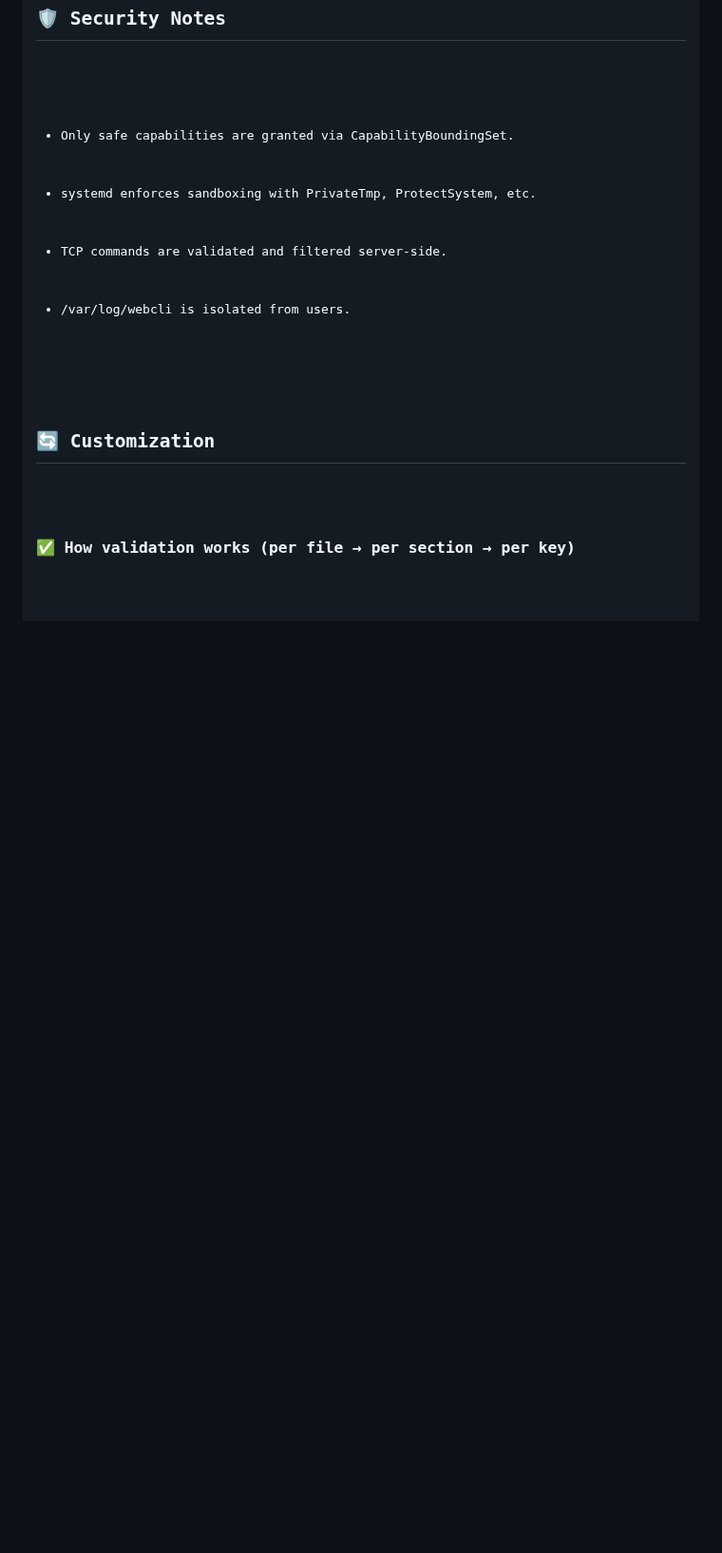
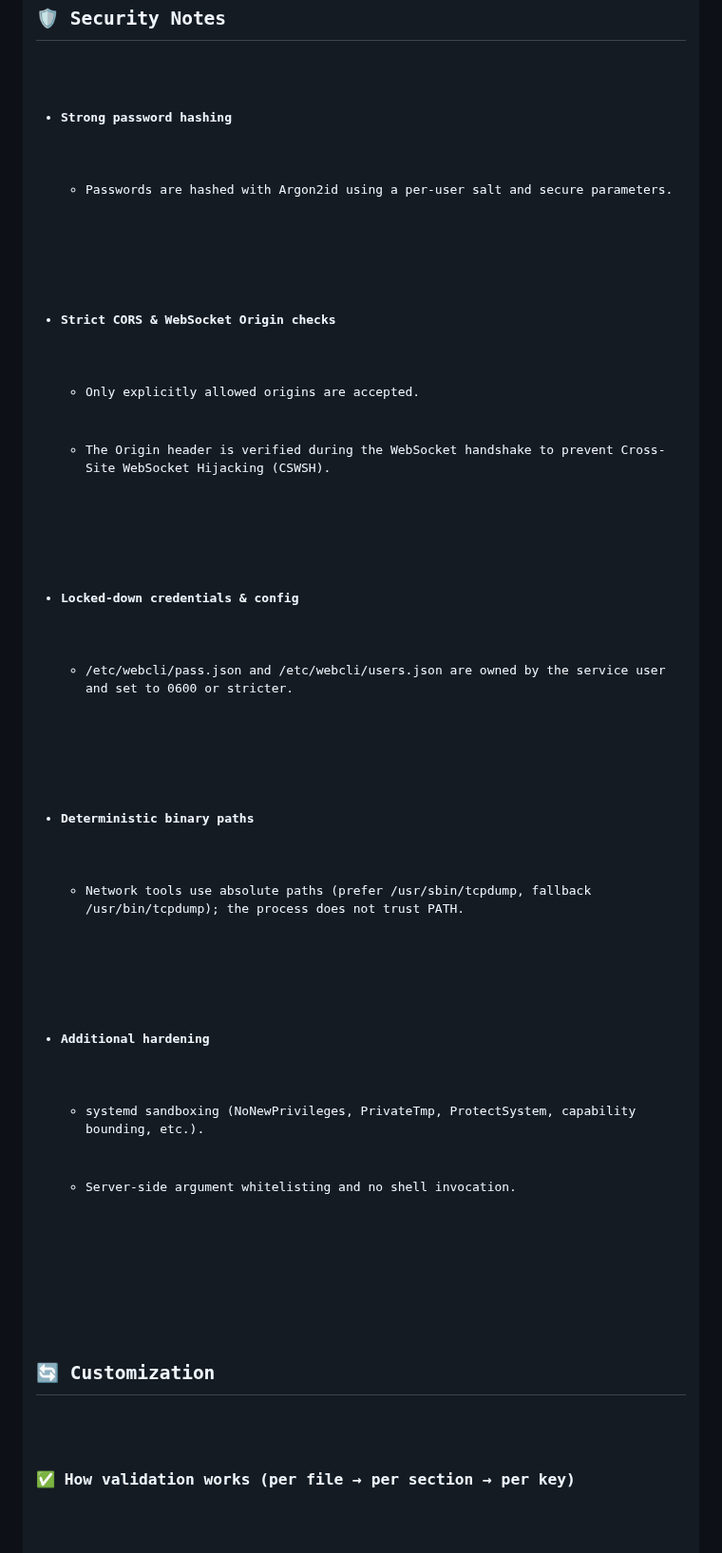
Before and after one commit to ASO8304/WebCLI, a Markdown page: README.md, the part around the change. Shown at 95% size. Drawn GitHub-style; blank space fills up the shorter version.

```diff
--- a/README.md
+++ b/README.md
@@ -128,12 +128,39 @@ let socket = new WebSocket(`${wsProtocol}://${loc.host}/webcli/ws`);</code></pre
   </ol>
 
   <h2>🛡️ Security Notes</h2>
-  <ul>
-    <li>Only safe capabilities are granted via <code>CapabilityBoundingSet</code>.</li>
-    <li>systemd enforces sandboxing with <code>PrivateTmp</code>, <code>ProtectSystem</code>, etc.</li>
-    <li>TCP commands are validated and filtered server-side.</li>
-    <li><code>/var/log/webcli</code> is isolated from users.</li>
-  </ul>
+<ul>
+  <li><strong>Strong password hashing</strong>
+    <ul>
+      <li>Passwords are hashed with <code>Argon2id</code> using a per-user salt and secure parameters.</li>
+    </ul>
+  </li>
+
+  <li><strong>Strict CORS & WebSocket Origin checks</strong>
+    <ul>
+      <li>Only explicitly allowed origins are accepted.</li>
+      <li>The <code>Origin</code> header is verified during the WebSocket handshake to prevent Cross-Site WebSocket Hijacking (CSWSH).</li>
+    </ul>
+  </li>
+
+  <li><strong>Locked-down credentials & config</strong>
+    <ul>
+      <li><code>/etc/webcli/pass.json</code> and <code>/etc/webcli/users.json</code> are owned by the service user and set to <code>0600</code> or stricter.</li>
+    </ul>
+  </li>
+
+  <li><strong>Deterministic binary paths</strong>
+    <ul>
+      <li>Network tools use absolute paths (prefer <code>/usr/sbin/tcpdump</code>, fallback <code>/usr/bin/tcpdump</code>); the process does not trust <code>PATH</code>.</li>
+    </ul>
+  </li>
+
+  <li><strong>Additional hardening</strong>
+    <ul>
+      <li>systemd sandboxing (<code>NoNewPrivileges</code>, <code>PrivateTmp</code>, <code>ProtectSystem</code>, capability bounding, etc.).</li>
+      <li>Server-side argument whitelisting and no shell invocation.</li>
+    </ul>
+  </li>
+</ul>
 
   <h2>🔄 Customization</h2>
 
```
